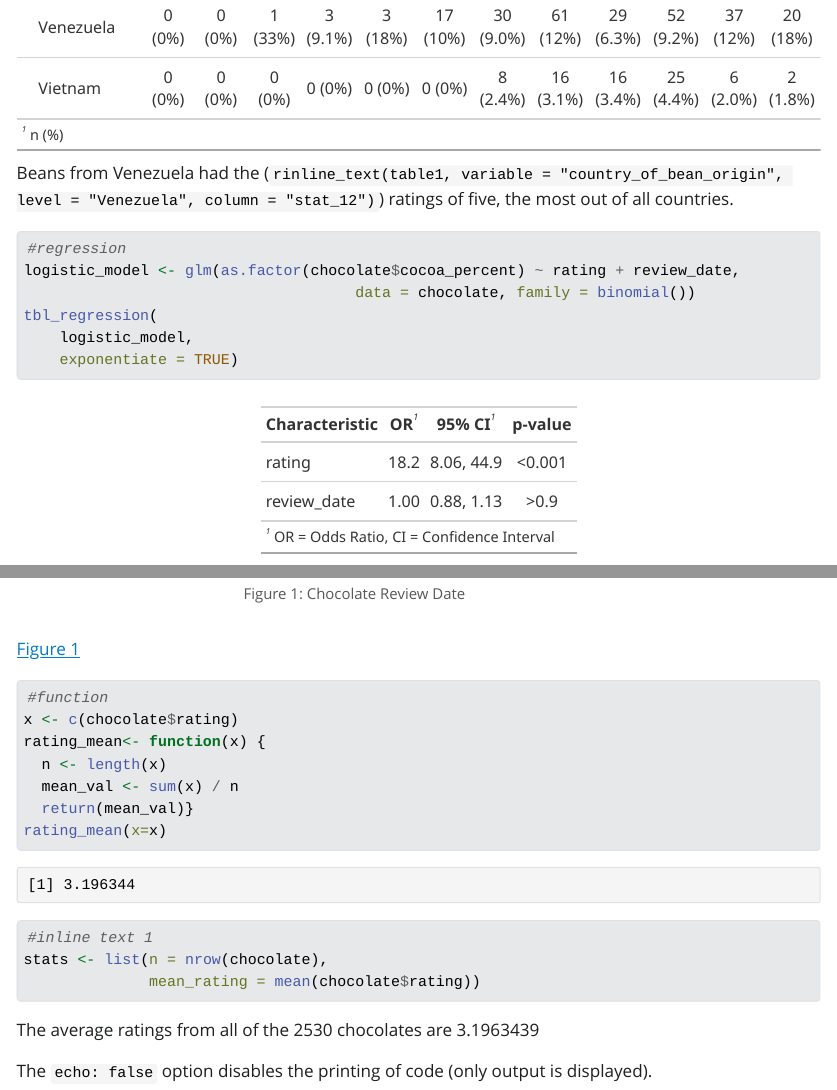
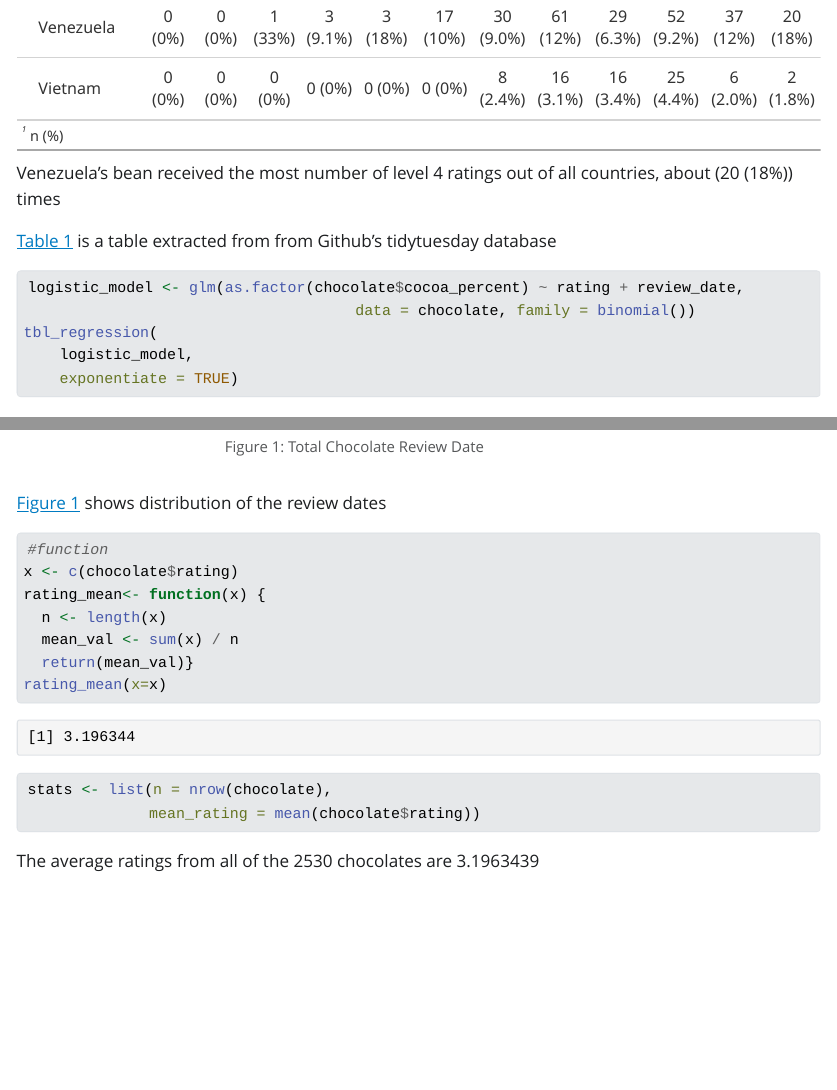
Before and after one commit to Peridoo/590R-Final, a Quarto document (590R-Final.qmd): the page in a window 1100 px wide, from 4770 px down before the commit and from 4820 px down after it, so that both start at the same text, and a second part further down, joined at a grey line. The pictures show the output file 590R-Final.html that the author committed with the source, opened offline; Quarto's library style sheets are replaced by a plain one without menus.

````diff
--- a/590R-Final.qmd
+++ b/590R-Final.qmd
@@ -29,5 +33,5 @@
+Venezuela's bean received the most number of level 4 ratings out of all countries, about (`r inline_text(table1, variable = "country_of_bean_origin", level = "Venezuela", column = "stat_12")`) times
 
-```
-Beans from Venezuela had the (`rinline_text(table1, variable = "country_of_bean_origin", level = "Venezuela", column = "stat_12")`) ratings of five, the most out of all countries.
+@tbl-one is a table extracted from from Github's tidytuesday database
 ```{r}
-#regression
+#| label: tbl-two
@@ -41,4 +45,3 @@
 
 ```{r}
 #| label: fig-hist
-#| fig-cap: "Chocolate Review Date"
@@ -45,2 +49,3 @@
 hist(chocolate$review_date)
 ```
+@fig-hist shows distribution of the review dates
@@ -62,11 +61,8 @@
 ```
 
 ```{r}
-#inline text 1
 stats <- list(n = nrow(chocolate),
               mean_rating = mean(chocolate$rating))
 ```
 
 The average ratings from all of the `r stats$n` chocolates are `r stats$mean_rating`
-
-The `echo: false` option disables the printing of code (only output is displayed).
````
Also changed, not shown: 590R-Final.html, 590R-Final.qmd (17 more changed lines), 2 other files.
